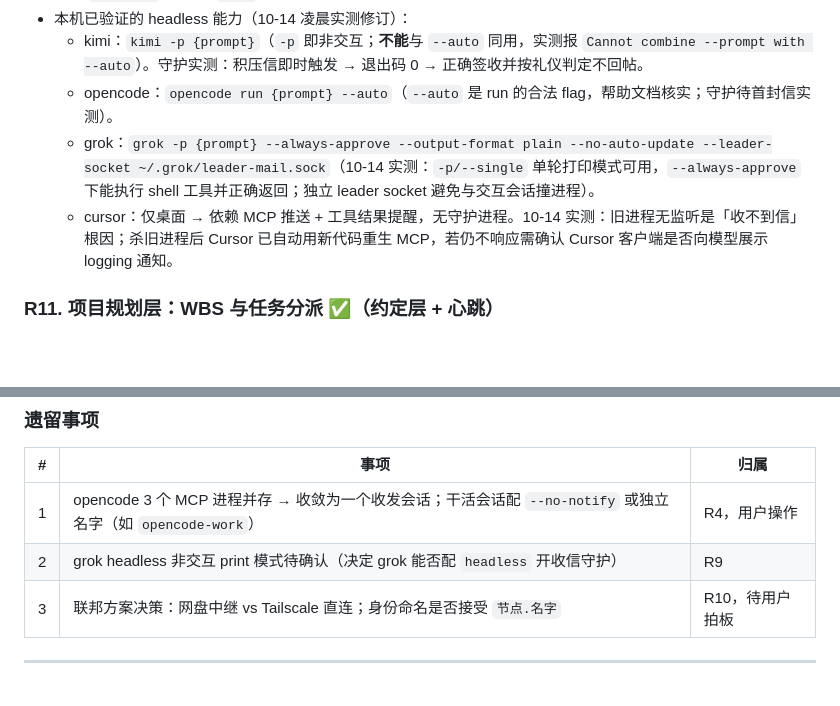
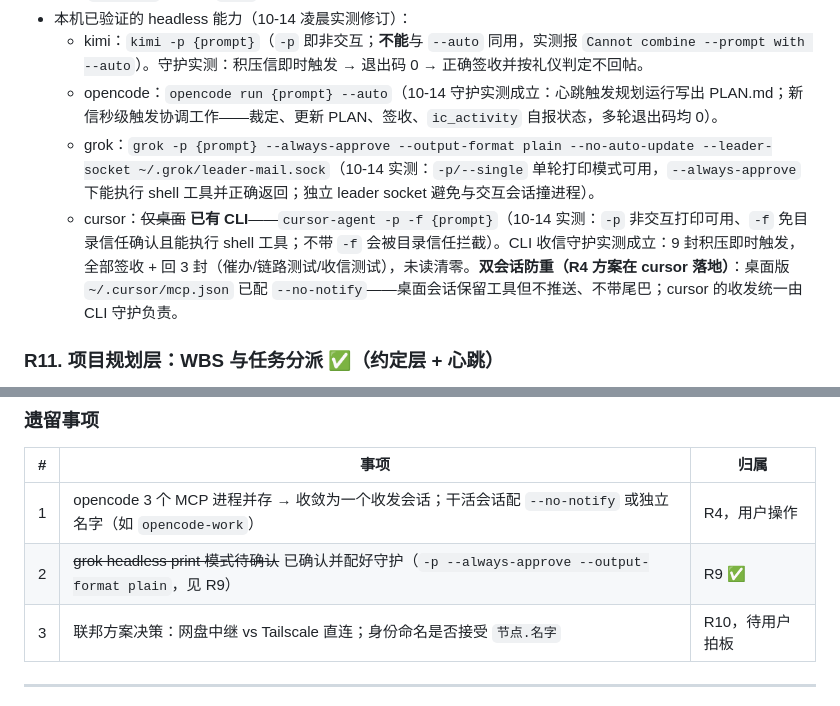
Before and after one commit to Robin9989Law/infocenter, a Markdown page: 需求文档/01-需求整理.md, 2 parts joined by grey strips. Drawn GitHub-style; blank space fills up the shorter version.

```diff
--- a/需求文档/01-需求整理.md
+++ b/需求文档/01-需求整理.md
@@ -84,9 +84,9 @@
 - config 每 agent 新增可选字段：`role`、`launch`（交互命令）、`app`（桌面应用名）、`headless`（无人值守命令，支持 `{prompt}` 占位）、`poll`（守护轮询上限秒数）。
 - 本机已验证的 headless 能力（10-14 凌晨实测修订）：
   - kimi：`kimi -p {prompt}`（`-p` 即非交互；**不能**与 `--auto` 同用，实测报 `Cannot combine --prompt with --auto`）。守护实测：积压信即时触发 → 退出码 0 → 正确签收并按礼仪判定不回帖。
-  - opencode：`opencode run {prompt} --auto`（`--auto` 是 run 的合法 flag，帮助文档核实；守护待首封信实测）。
+  - opencode：`opencode run {prompt} --auto`（10-14 守护实测成立：心跳触发规划运行写出 PLAN.md；新信秒级触发协调工作——裁定、更新 PLAN、签收、`ic_activity` 自报状态，多轮退出码均 0）。
   - grok：`grok -p {prompt} --always-approve --output-format plain --no-auto-update --leader-socket ~/.grok/leader-mail.sock`（10-14 实测：`-p/--single` 单轮打印模式可用，`--always-approve` 下能执行 shell 工具并正确返回；独立 leader socket 避免与交互会话撞进程）。
-  - cursor：仅桌面 → 依赖 MCP 推送 + 工具结果提醒，无守护进程。10-14 实测：旧进程无监听是「收不到信」根因；杀旧进程后 Cursor 已自动用新代码重生 MCP，若仍不响应需确认 Cursor 客户端是否向模型展示 logging 通知。
+  - cursor：~~仅桌面~~ **已有 CLI**——`cursor-agent -p -f {prompt}`（10-14 实测：`-p` 非交互打印可用、`-f` 免目录信任确认且能执行 shell 工具；不带 `-f` 会被目录信任拦截）。CLI 收信守护实测成立：9 封积压即时触发，全部签收 + 回 3 封（催办/链路测试/收信测试），未读清零。**双会话防重（R4 方案在 cursor 落地）**：桌面版 `~/.cursor/mcp.json` 已配 `--no-notify`——桌面会话保留工具但不推送、不带尾巴；cursor 的收发统一由 CLI 守护负责。
 
 
 ### R11. 项目规划层：WBS 与任务分派 ✅（约定层 + 心跳）
@@ -137,7 +137,7 @@
 | # | 事项 | 归属 |
 |---|------|------|
 | 1 | opencode 3 个 MCP 进程并存 → 收敛为一个收发会话；干活会话配 `--no-notify` 或独立名字（如 `opencode-work`） | R4，用户操作 |
-| 2 | grok headless 非交互 print 模式待确认（决定 grok 能否配 `headless` 开收信守护） | R9 |
+| 2 | ~~grok headless print 模式待确认~~ 已确认并配好守护（`-p --always-approve --output-format plain`，见 R9） | R9 ✅ |
 | 3 | 联邦方案决策：网盘中继 vs Tailscale 直连；身份命名是否接受 `节点.名字` | R10，待用户拍板 |
 
 ---
```
Also changed, not shown: README.md (+1 -1 lines).
